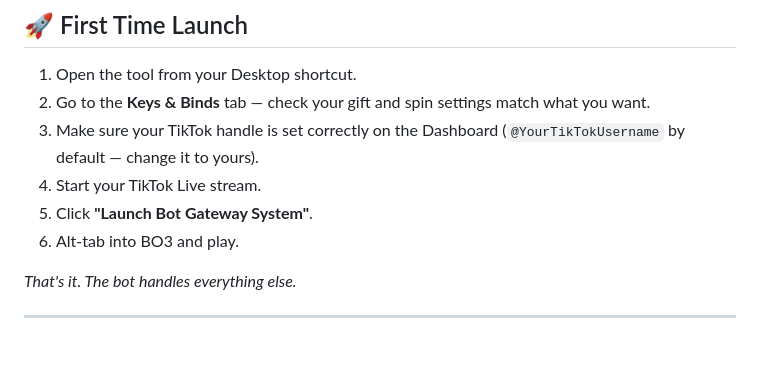
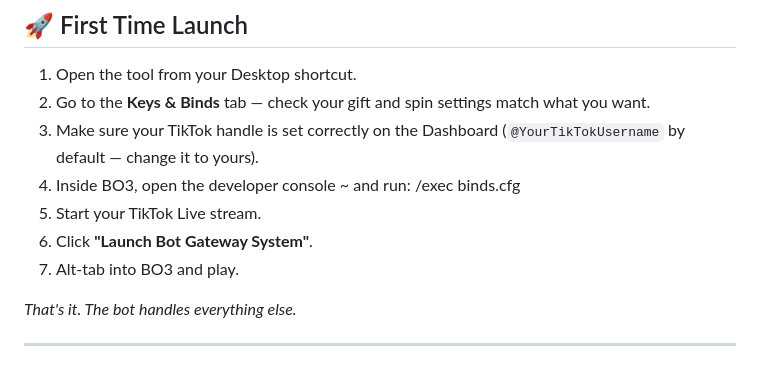
Before and after one commit to RedruM-AU/RedruMs_Interactive_Zombies_Tool, a Markdown page: README.md, the part around the change. GitHub-like rendering.

```diff
--- a/README.md
+++ b/README.md
@@ -78,9 +78,10 @@ The bot can only connect to an active TikTok Live session. Go live on TikTok **B
 1. Open the tool from your Desktop shortcut.
 2. Go to the **Keys & Binds** tab — check your gift and spin settings match what you want.
 3. Make sure your TikTok handle is set correctly on the Dashboard (`@YourTikTokUsername` by default — change it to yours).
-4. Start your TikTok Live stream.
-5. Click **"Launch Bot Gateway System"**.
-6. Alt-tab into BO3 and play.
+4. Inside BO3, open the developer console ~ and run: /exec binds.cfg
+5. Start your TikTok Live stream.
+6. Click **"Launch Bot Gateway System"**.
+7. Alt-tab into BO3 and play.
 
 *That's it. The bot handles everything else.*
 
```
